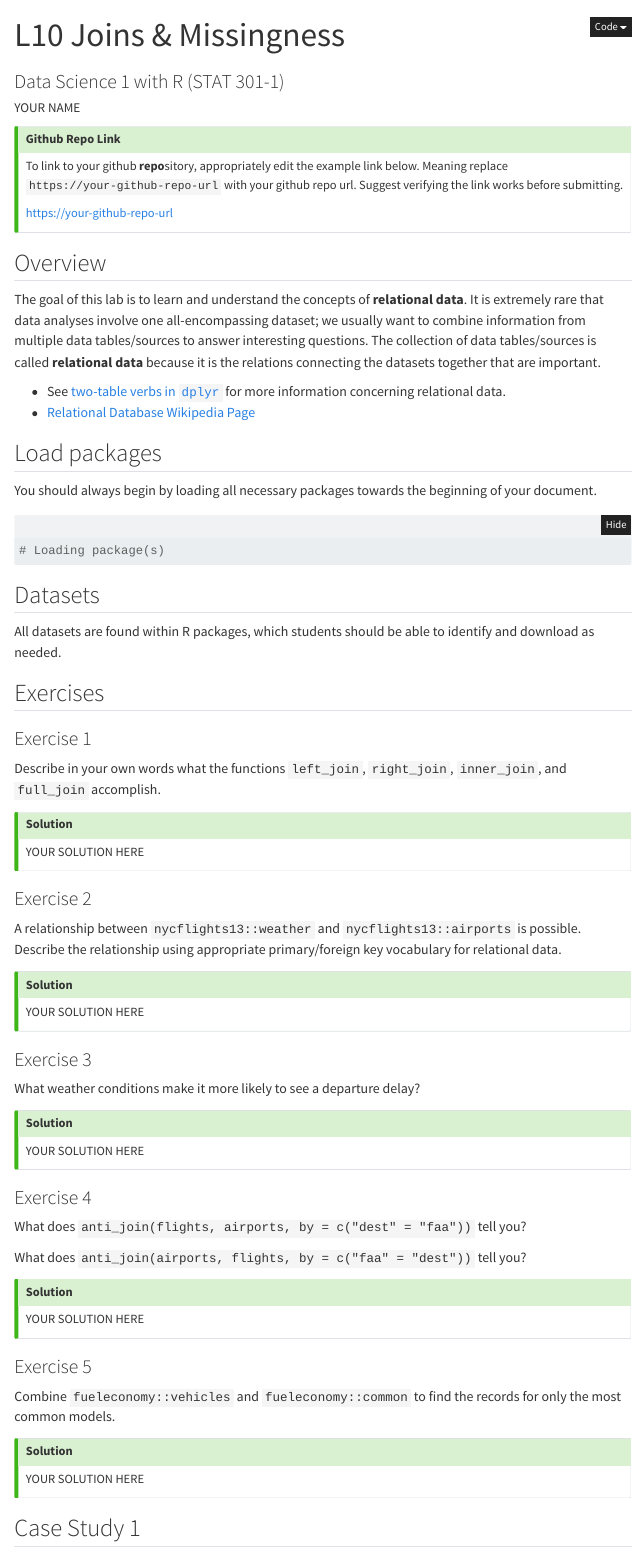
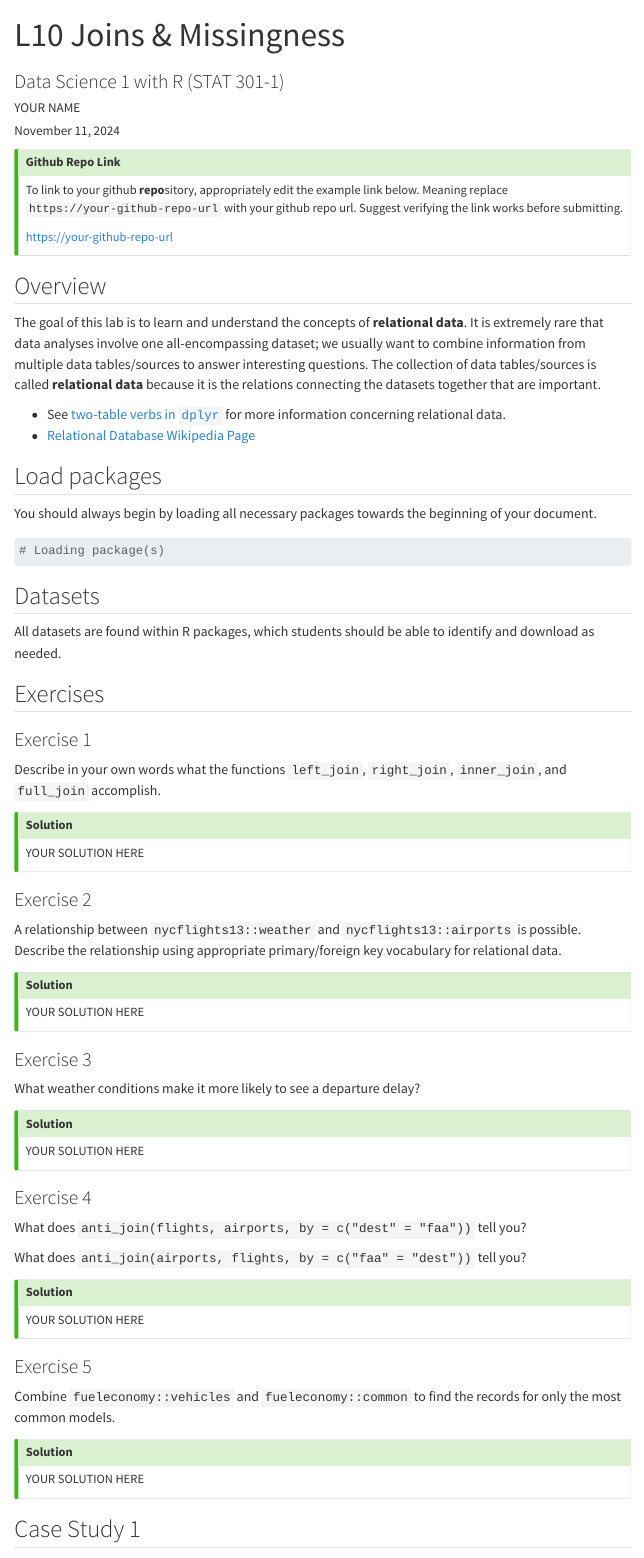
Before and after one commit to akuyper/L10-joins-missingness, a Quarto document (template_L10.qmd): the page in a window 1100 px wide, from its top. Rendered offline with R 4.5, knitr and Pandoc in place of Quarto, with nearby package versions; menus at the side of the page are left out.

Commit message:
update fall 2024

```diff
--- a/template_L10.qmd
+++ b/template_L10.qmd
@@ -2,18 +2,24 @@
 title: "L10 Joins & Missingness"
 subtitle: "Data Science 1 with R (STAT 301-1)"
 author: "YOUR NAME"
+pagetitle: "L10 YOUR NAME"
+date: today
 
 format:
   html:
     toc: true
+    toc-depth: 4
+    toc-location: left
     embed-resources: true
-    code-fold: show
+    code-fold: false
     link-external-newwindow: true
 
 execute:
   warning: false
 
 from: markdown+emoji
+reference-location: margin
+citation-location: margin
 ---
 
 ::: {.callout-tip icon=false}
```
Also changed, not shown: template_L10.R (+4 -4 lines), L10_joins_missingness.html, README.md, template_L10.qmd (13 more changed lines).
